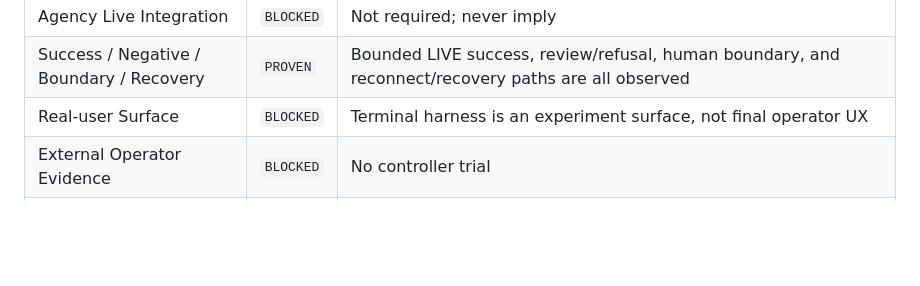
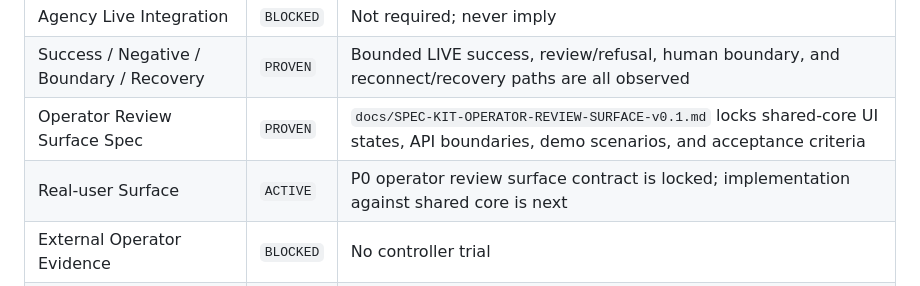
Before and after one commit to Faadil1/ERRATA, a Markdown page: docs/CONDITIONAL-GATEWAY-REGISTRY-v0.2.md, the part around the change. Drawn GitHub-style; blank space fills up the shorter version.

Commit message:
docs(gates): activate operator review surface implementation

```diff
--- a/docs/CONDITIONAL-GATEWAY-REGISTRY-v0.2.md
+++ b/docs/CONDITIONAL-GATEWAY-REGISTRY-v0.2.md
@@ -74,7 +74,8 @@ Every registered gate is explicitly classified. Scope qualifiers are part of the
 | Real Consequence — LOCAL | `PROVEN` | Synthetic/local consequence output is externally consumable and canonically validator-accepted; no public-network or agency consequence claim |
 | Agency Live Integration | `BLOCKED` | Not required; never imply |
 | Success / Negative / Boundary / Recovery | `PROVEN` | Bounded LIVE success, review/refusal, human boundary, and reconnect/recovery paths are all observed |
-| Real-user Surface | `BLOCKED` | Terminal harness is an experiment surface, not final operator UX |
+| Operator Review Surface Spec | `PROVEN` | `docs/SPEC-KIT-OPERATOR-REVIEW-SURFACE-v0.1.md` locks shared-core UI states, API boundaries, demo scenarios, and acceptance criteria |
+| Real-user Surface | `ACTIVE` | P0 operator review surface contract is locked; implementation against shared core is next |
 | External Operator Evidence | `BLOCKED` | No controller trial |
 | Time to First Value | `PROVEN` | Bounded immediate-ENTER run measured ~8.79 s from initial speech start to canonical APPLIED; local prototype scope only |
 | Operational Economics | `ACTIVE` | Measure live latency/API usage later |
```
